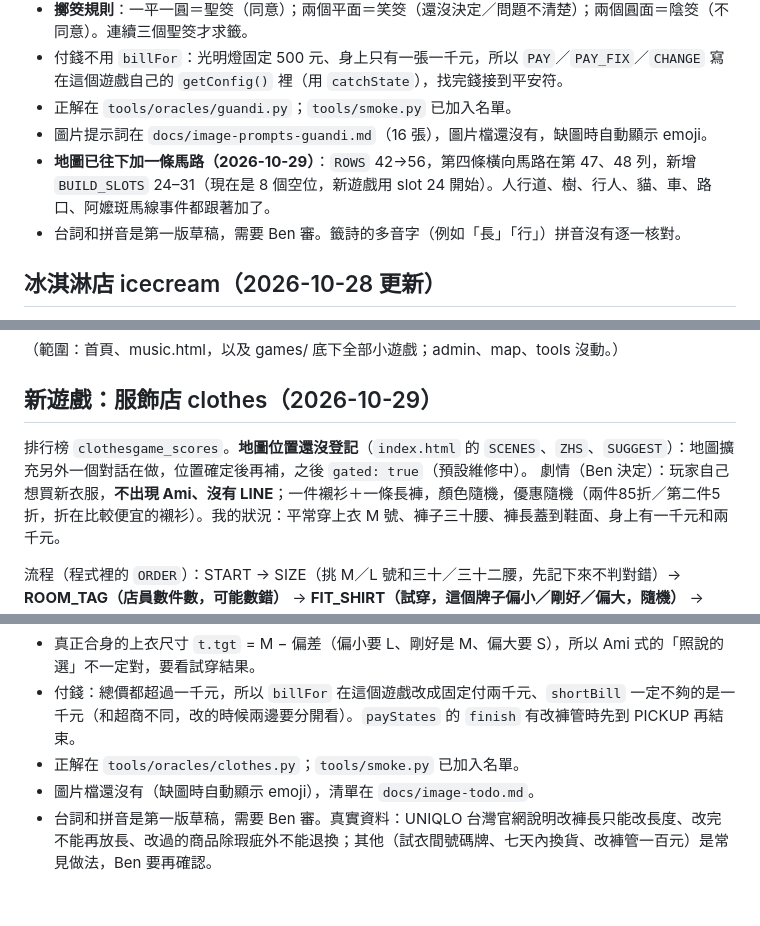
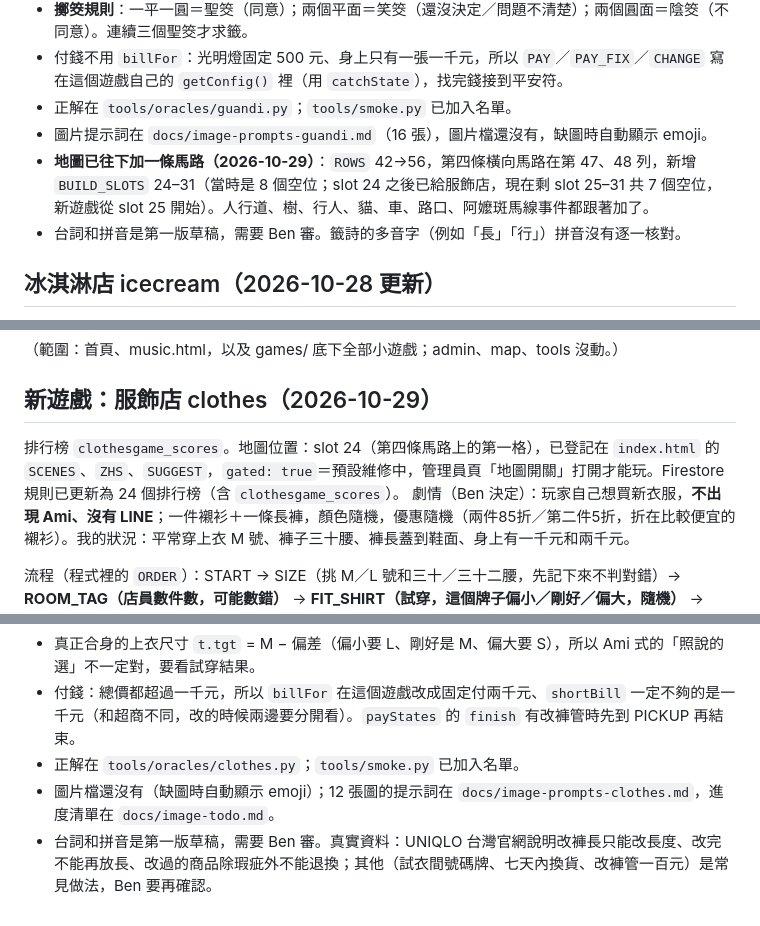
Before and after one commit to wangchiapin/taiwan-life, a Markdown page: README.md, 3 parts joined by grey strips. GitHub-like rendering.

Commit message:
README 更新（核對現況）
Co-Authored-By: Claude Sonnet 5.5 <noreply@anthropic.com>
Claude-Session: https://claude.ai/code/session_01VBTS7oAcJj8qyRiXLmo3bX

```diff
--- a/README.md
+++ b/README.md
@@ -114,7 +114,7 @@ parent.postMessage({ type: 'scene-complete', scene: '<scene>', score, mistakes }
 - 付錢不用 `billFor`：光明燈固定 500 元、身上只有一張一千元，所以 `PAY`／`PAY_FIX`／`CHANGE` 寫在這個遊戲自己的 `getConfig()` 裡（用 `catchState`），找完錢接到平安符。
 - 正解在 `tools/oracles/guandi.py`；`tools/smoke.py` 已加入名單。
 - 圖片提示詞在 `docs/image-prompts-guandi.md`（16 張），圖片檔還沒有，缺圖時自動顯示 emoji。
-- **地圖已往下加一條馬路（2026-10-29）**：`ROWS` 42→56，第四條橫向馬路在第 47、48 列，新增 `BUILD_SLOTS` 24–31（現在是 8 個空位，新遊戲用 slot 24 開始）。人行道、樹、行人、貓、車、路口、阿嬤斑馬線事件都跟著加了。
+- **地圖已往下加一條馬路（2026-10-29）**：`ROWS` 42→56，第四條橫向馬路在第 47、48 列，新增 `BUILD_SLOTS` 24–31（當時是 8 個空位；slot 24 之後已給服飾店，現在剩 slot 25–31 共 7 個空位，新遊戲從 slot 25 開始）。人行道、樹、行人、貓、車、路口、阿嬤斑馬線事件都跟著加了。
 - 台詞和拼音是第一版草稿，需要 Ben 審。籤詩的多音字（例如「長」「行」）拼音沒有逐一核對。
 
 ## 冰淇淋店 icecream（2026-10-28 更新）
@@ -157,12 +157,12 @@ iPhone 版 Chrome 上，頁面可以捲動時，往下捲之後有時回不到
 （範圍：首頁、music.html，以及 games/ 底下全部小遊戲；admin、map、tools 沒動。）
 
 ## 新遊戲：服飾店 clothes（2026-10-29）
-排行榜 `clothesgame_scores`。**地圖位置還沒登記**（`index.html` 的 `SCENES`、`ZHS`、`SUGGEST`）：地圖擴充另外一個對話在做，位置確定後再補，之後 `gated: true`（預設維修中）。
+排行榜 `clothesgame_scores`。地圖位置：slot 24（第四條馬路上的第一格），已登記在 `index.html` 的 `SCENES`、`ZHS`、`SUGGEST`，`gated: true`＝預設維修中，管理員頁「地圖開關」打開才能玩。Firestore 規則已更新為 24 個排行榜（含 `clothesgame_scores`）。
 劇情（Ben 決定）：玩家自己想買新衣服，**不出現 Ami、沒有 LINE**；一件襯衫＋一條長褲，顏色隨機，優惠隨機（兩件85折／第二件5折，折在比較便宜的襯衫）。我的狀況：平常穿上衣 M 號、褲子三十腰、褲長蓋到鞋面、身上有一千元和兩千元。
 
 流程（程式裡的 `ORDER`）：START → SIZE（挑 M／L 號和三十／三十二腰，先記下來不判對錯）→ **ROOM_TAG（店員數件數，可能數錯）** → **FIT_SHIRT（試穿，這個牌子偏小／剛好／偏大，隨機）** → **SHIRT_SWAP（換尺寸，吊牌可能不對；只有不合身才出現）** → FIT_WAIST（選三十二腰才出現，腰太鬆，換三十腰）→ **FIT_LENGTH（褲腳約六成機率太長）** → **HEM（改褲管，別針可能折太短；一百元、三十分鐘）** → **PAY／PAY_FIX／CHANGE（報價可能沒打折或多收改褲管費，找錢可能不對）** → **PICKUP（拿改好的褲子，可能拿到沒改過的；只有改過褲管才出現）** → END（店員提醒七天內帶發票可換貨、改過褲管的不能換）。
 - 真正合身的上衣尺寸 `t.tgt` = M − 偏差（偏小要 L、剛好是 M、偏大要 S），所以 Ami 式的「照說的選」不一定對，要看試穿結果。
 - 付錢：總價都超過一千元，所以 `billFor` 在這個遊戲改成固定付兩千元、`shortBill` 一定不夠的是一千元（和超商不同，改的時候兩邊要分開看）。`payStates` 的 `finish` 有改褲管時先到 PICKUP 再結束。
 - 正解在 `tools/oracles/clothes.py`；`tools/smoke.py` 已加入名單。
-- 圖片檔還沒有（缺圖時自動顯示 emoji），清單在 `docs/image-todo.md`。
+- 圖片檔還沒有（缺圖時自動顯示 emoji）；12 張圖的提示詞在 `docs/image-prompts-clothes.md`，進度清單在 `docs/image-todo.md`。
 - 台詞和拼音是第一版草稿，需要 Ben 審。真實資料：UNIQLO 台灣官網說明改褲長只能改長度、改完不能再放長、改過的商品除瑕疵外不能退換；其他（試衣間號碼牌、七天內換貨、改褲管一百元）是常見做法，Ben 要再確認。
```
